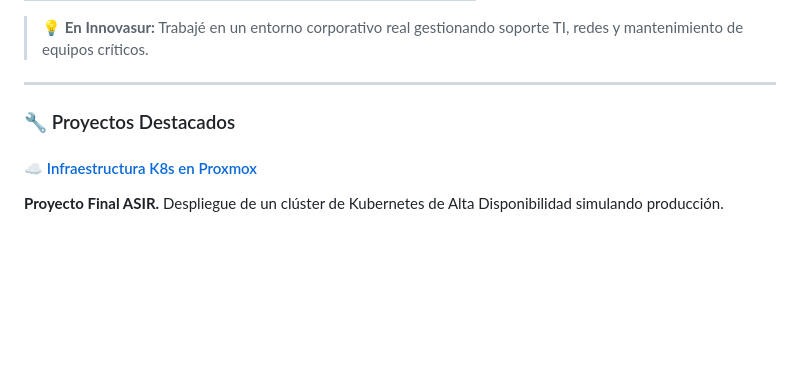
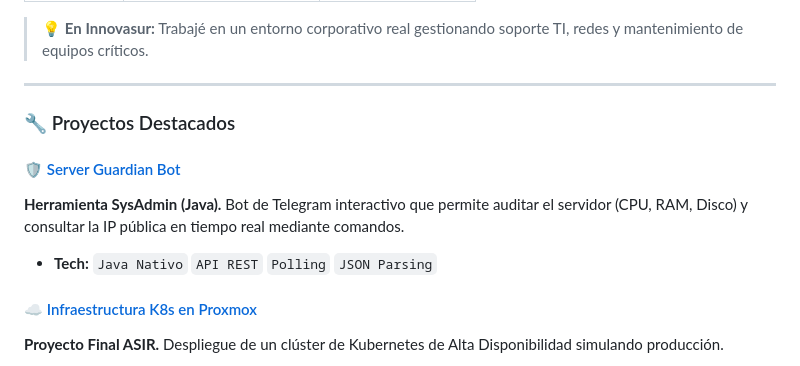
Before and after one commit to Jendrick-19/Jendrick-19, a Markdown page: README.md, the part around the change. GitHub-like rendering; blank space fills up the shorter version.

```diff
--- a/README.md
+++ b/README.md
@@ -42,6 +42,10 @@ Soy un profesional **responsable y flexible** con una base sólida en administra
 
 ### 🔧 Proyectos Destacados
 
+#### 🛡️ [Server Guardian Bot](https://github.com/Jendrick-19/Server-Guardian-Bot)
+**Herramienta SysAdmin (Java).** Bot de Telegram interactivo que permite auditar el servidor (CPU, RAM, Disco) y consultar la IP pública en tiempo real mediante comandos.
+* **Tech:** `Java Nativo` `API REST` `Polling` `JSON Parsing`
+
 #### ☁️ [Infraestructura K8s en Proxmox](LINK_A_TU_REPO)
 **Proyecto Final ASIR.** Despliegue de un clúster de Kubernetes de Alta Disponibilidad simulando producción.
 * **Tech:** `Ansible` `Docker` `Linux` `Calico CNI`
```
